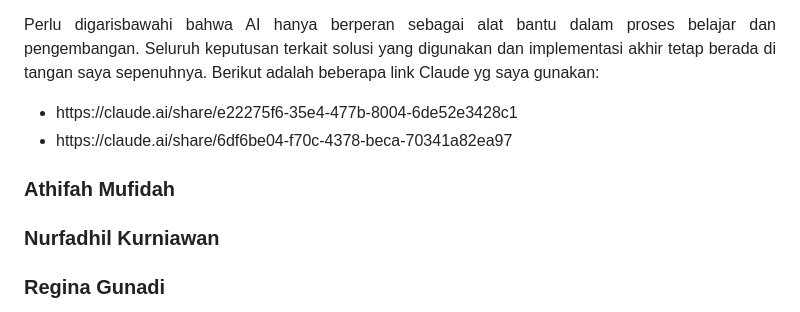
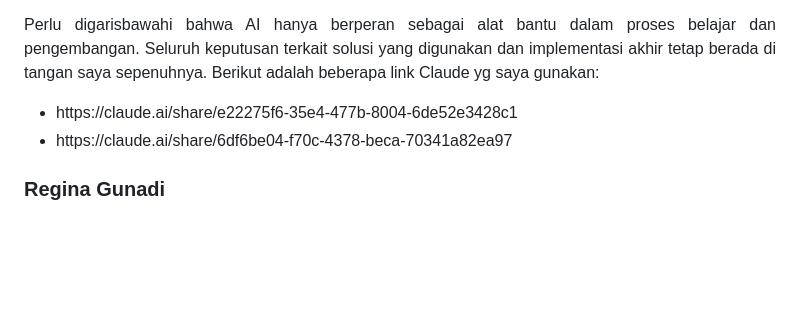
Before and after one commit to PBP-E-Kelompok-08/BhumiLestari, a Markdown page: README.md, the part around the change. Drawn GitHub-style; blank space fills up the shorter version.

Commit message:
fix: Rapiin README.md

```diff
--- a/README.md
+++ b/README.md
@@ -77,10 +77,6 @@ Berikut adalah beberapa link Claude yg saya gunakan:
 </ul>
 </div>
 
-### Athifah Mufidah
-
-### Nurfadhil Kurniawan
-
 ### Regina Gunadi
 <div align = "justify">
 AI yang digunakan adalah Claude (free plan) dan AI Overview di Google. Tujuan penggunaannya adalah untuk mempersingkat waktu pembuatan template HTML dan CSS, membantu menjelaskan beberapa hal yang saya tidak pahami dan bingung, serta sebagai teman debugging dan diskusi penerapan best practices. Selain itu, saya juga gunakan untuk membantu memahami kodingan teman yang ditambahkan di beberapa files bagian saya. Strategi prompt yang digunakan adalah berusaha menjelaskan kondisi yang terjadi, lalu ide saya untuk menyelesaikannya dan meminta verifikasi apakah keputusan tersebut sesuai. Untuk beberapa kasus, saya tidak mendapat ide sehingga saya bertanya langsung dan selalu berusaha untuk meminta untuk dijelaskan. Saat mendapat jawaban dari AI, saya membaca dan melakukan filtering per bagian sebelum diimplementasikan ke dalam kode.
```
